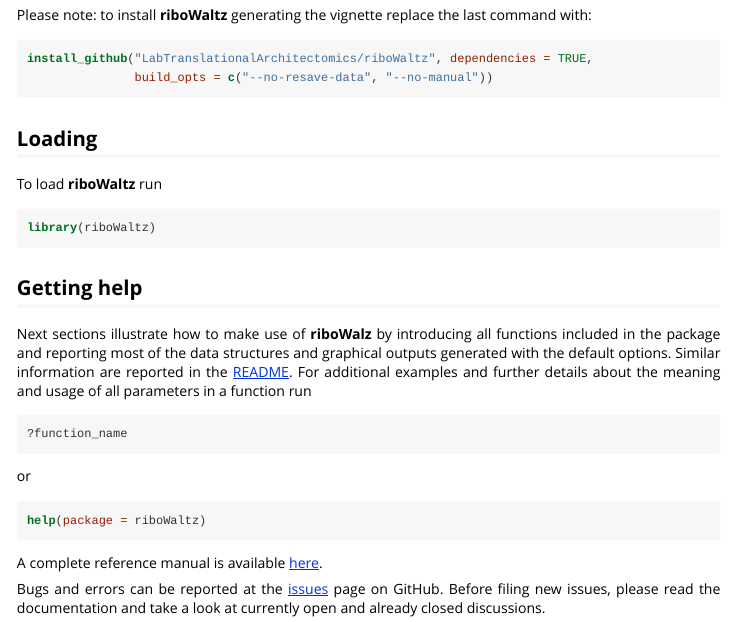
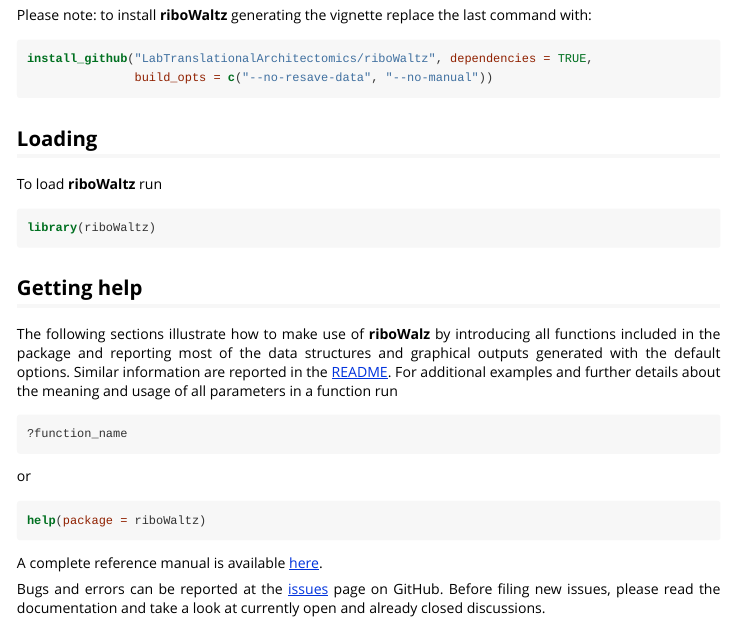
Before and after one commit to LabTranslationalArchitectomics/riboWaltz, an R Markdown document (vignettes/my-vignette.Rmd): the page in a window 1100 px wide, from 1900 px down. The pictures show the output file vignettes/my-vignette.html that the author committed with the source, opened offline; long lines of code are wrapped.

Commit message:
Test Travis-ci

````diff
--- a/vignettes/my-vignette.Rmd
+++ b/vignettes/my-vignette.Rmd
@@ -96,7 +96,7 @@
 
 ## Getting help
 
-Next sections illustrate how to make use of __riboWalz__ by introducing all functions included in the package and reporting most of the data structures and graphical outputs generated with the default options. Similar information are reported in the [README](https://github.com/LabTranslationalArchitectomics/riboWaltz/blob/master/README.md). For additional examples and further details about the meaning and usage of all parameters in a function run
+The following sections illustrate how to make use of __riboWalz__ by introducing all functions included in the package and reporting most of the data structures and graphical outputs generated with the default options. Similar information are reported in the [README](https://github.com/LabTranslationalArchitectomics/riboWaltz/blob/master/README.md). For additional examples and further details about the meaning and usage of all parameters in a function run
 
 ```{r, eval = FALSE}
 ?function_name
````
Also changed, not shown: README.md, vignettes/my-vignette.html.
